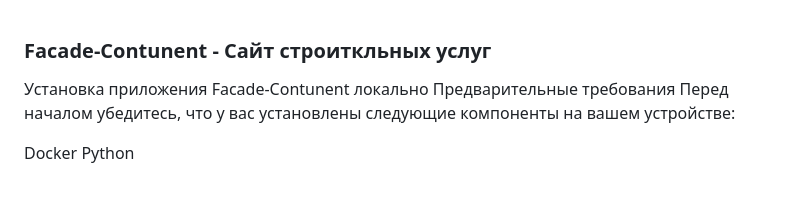
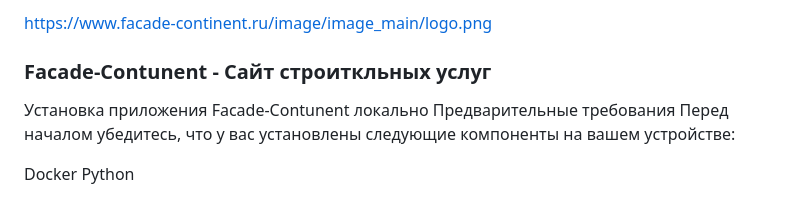
Before and after one commit to xash1rama/Facade-Continent, a Markdown page: README.md, the part around the change. GitHub-like rendering.

```diff
--- a/README.md
+++ b/README.md
@@ -1,3 +1,4 @@
+https://www.facade-continent.ru/image/image_main/logo.png
 ### Facade-Contunent - Сайт строиткльных услуг
 
 
```
